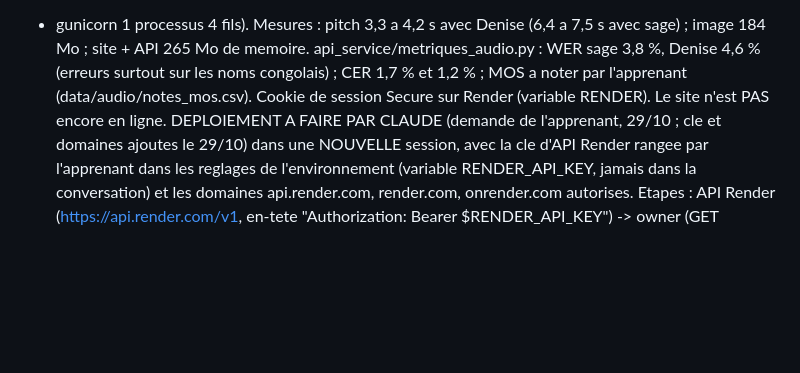
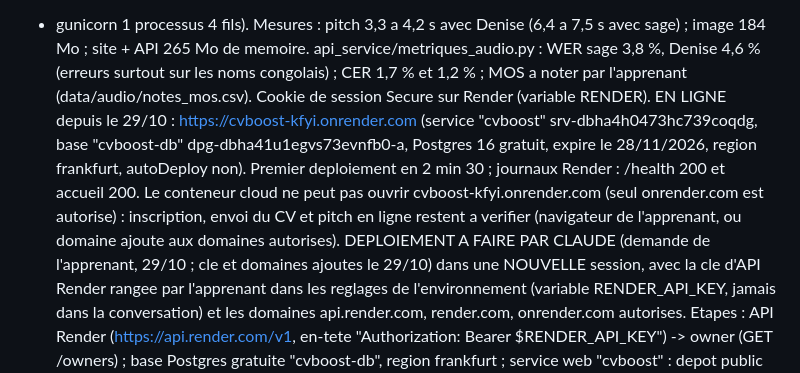
Before and after one commit to jason-bit-lang/ball, a Markdown page: CLAUDE.md, the part around the change. Rendered like a GitHub page; blank space fills up the shorter version.

Commit message:
CLAUDE.md : site deploye sur Render (service cvboost, base cvboost-db)
Co-Authored-By: Claude Opus 5.5 <noreply@anthropic.com>
Claude-Session: https://claude.ai/code/session_012p41QewsLcHLobC2ZQZYh2

```diff
--- a/CLAUDE.md
+++ b/CLAUDE.md
@@ -342,7 +342,12 @@ Dockerfile, .dockerignore, docker-compose.yml (db, api, web), demarrer.sh (Rende
 + gunicorn 1 processus 4 fils). Mesures : pitch 3,3 a 4,2 s avec Denise (6,4 a 7,5 s avec sage) ; image
 184 Mo ; site + API 265 Mo de memoire. api_service/metriques_audio.py : WER sage 3,8 %, Denise 4,6 % (erreurs
 surtout sur les noms congolais) ; CER 1,7 % et 1,2 % ; MOS a noter par l'apprenant (data/audio/notes_mos.csv).
-Cookie de session Secure sur Render (variable RENDER). Le site n'est PAS encore en ligne.
+Cookie de session Secure sur Render (variable RENDER).
+EN LIGNE depuis le 29/10 : https://cvboost-kfyi.onrender.com (service "cvboost" srv-dbha4h0473hc739coqdg,
+base "cvboost-db" dpg-dbha41u1egvs73evnfb0-a, Postgres 16 gratuit, expire le 28/11/2026, region frankfurt,
+autoDeploy non). Premier deploiement en 2 min 30 ; journaux Render : /health 200 et accueil 200. Le conteneur cloud
+ne peut pas ouvrir cvboost-kfyi.onrender.com (seul onrender.com est autorise) : inscription, envoi du CV et pitch
+en ligne restent a verifier (navigateur de l'apprenant, ou domaine ajoute aux domaines autorises).
 DEPLOIEMENT A FAIRE PAR CLAUDE (demande de l'apprenant, 29/10 ; cle et domaines ajoutes le 29/10) dans une NOUVELLE session, avec la cle d'API
 Render rangee par l'apprenant dans les reglages de l'environnement (variable RENDER_API_KEY, jamais dans la
 conversation) et les domaines api.render.com, render.com, onrender.com autorises. Etapes : API Render
```
